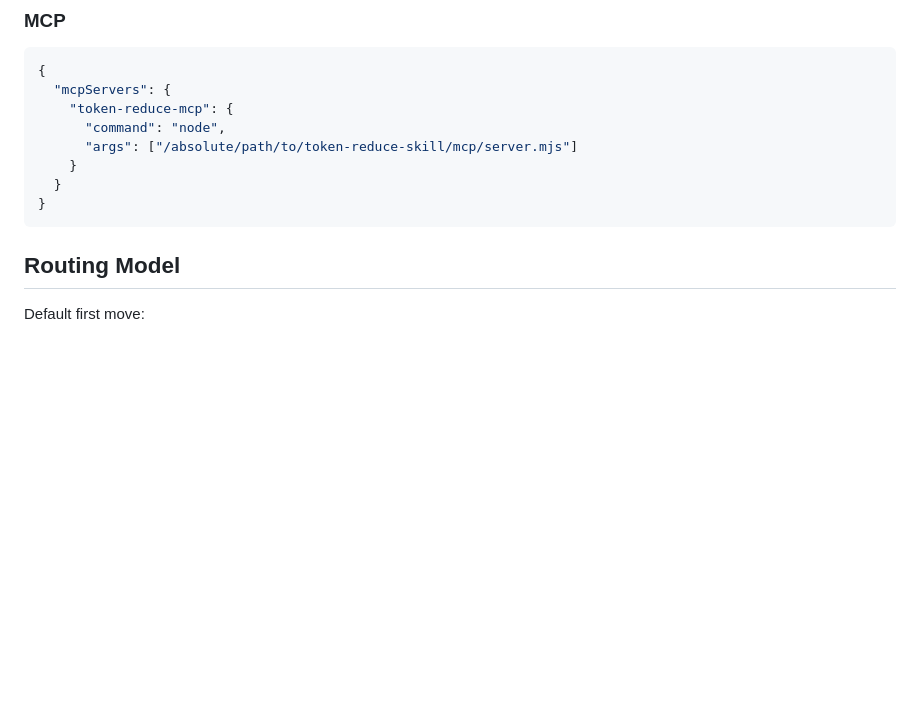
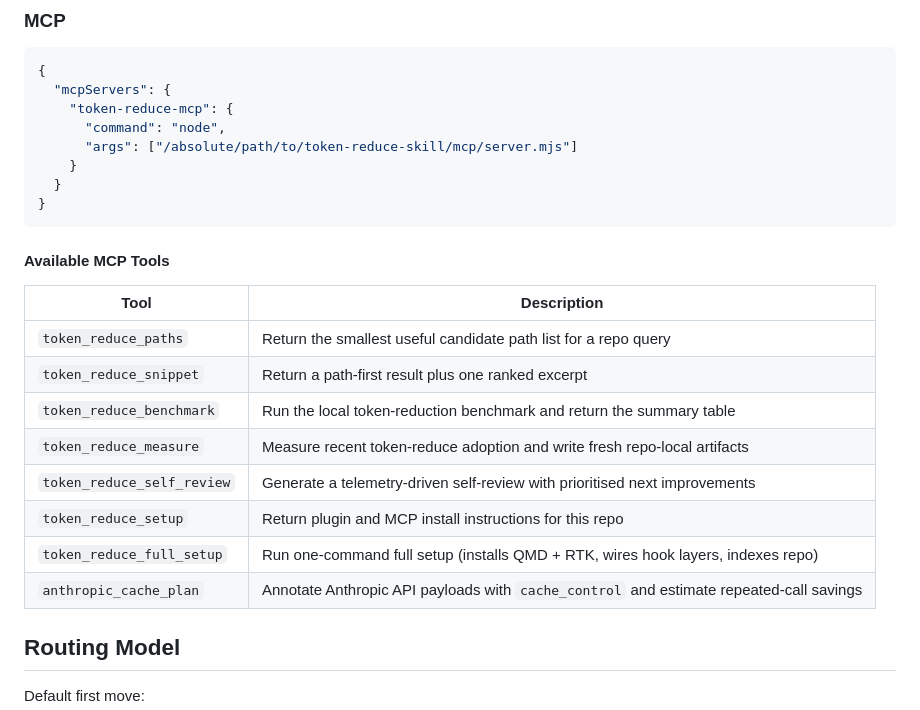
Before and after one commit to chimera-defi/token-reduce-skill, a Markdown page: README.md, the part around the change. Rendered like a GitHub page; blank space fills up the shorter version.

Commit message:
chore(docs): skill health 2026-06-03 - add MCP tools reference table [Agent: Claude Sonnet 4.6]
The MCP section only showed the server config JSON. Add an Available MCP
Tools table covering all 8 tools exposed by mcp/server.mjs so agents know
what to call without reading server source.

Co-authored-by: Chimera <chimera_defi@protonmail.com>

````diff
--- a/README.md
+++ b/README.md
@@ -120,6 +120,19 @@ Codex fresh-context handoff generator:
   }
 }
 ```
+
+#### Available MCP Tools
+
+| Tool | Description |
+|------|-------------|
+| `token_reduce_paths` | Return the smallest useful candidate path list for a repo query |
+| `token_reduce_snippet` | Return a path-first result plus one ranked excerpt |
+| `token_reduce_benchmark` | Run the local token-reduction benchmark and return the summary table |
+| `token_reduce_measure` | Measure recent token-reduce adoption and write fresh repo-local artifacts |
+| `token_reduce_self_review` | Generate a telemetry-driven self-review with prioritised next improvements |
+| `token_reduce_setup` | Return plugin and MCP install instructions for this repo |
+| `token_reduce_full_setup` | Run one-command full setup (installs QMD + RTK, wires hook layers, indexes repo) |
+| `anthropic_cache_plan` | Annotate Anthropic API payloads with `cache_control` and estimate repeated-call savings |
 
 ## Routing Model
 
````
